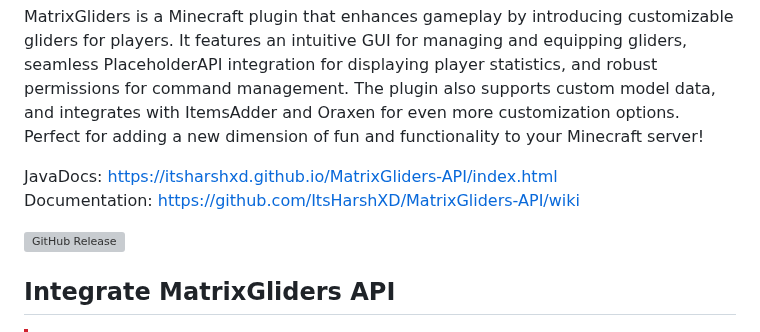
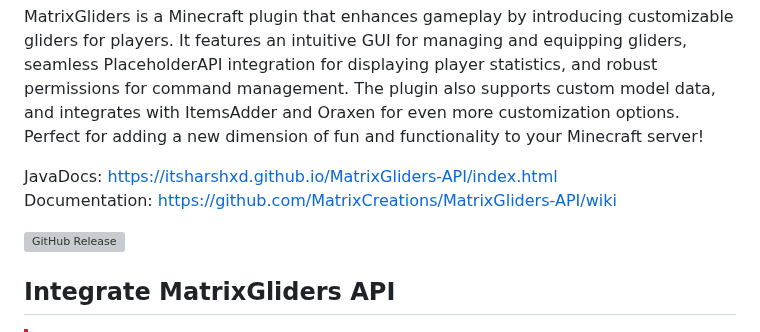
Before and after one commit to MatrixCreations/MatrixGliders-API, a Markdown page: README.md, the part around one of its changes. Drawn GitHub-style; grey boxes are pictures that could not be loaded.

```diff
--- a/README.md
+++ b/README.md
@@ -4,5 +4,5 @@
 MatrixGliders is a Minecraft plugin that enhances gameplay by introducing customizable gliders for players. It features an intuitive GUI for managing and equipping gliders, seamless PlaceholderAPI integration for displaying player statistics, and robust permissions for command management. The plugin also supports custom model data, and integrates with ItemsAdder and Oraxen for even more customization options. Perfect for adding a new dimension of fun and functionality to your Minecraft server!
 
 JavaDocs: https://itsharshxd.github.io/MatrixGliders-API/index.html \
-Documentation: https://github.com/ItsHarshXD/MatrixGliders-API/wiki
+Documentation: https://github.com/MatrixCreations/MatrixGliders-API/wiki
 
```
Also changed, not shown: other parts of README.md (+1 -1 lines).
